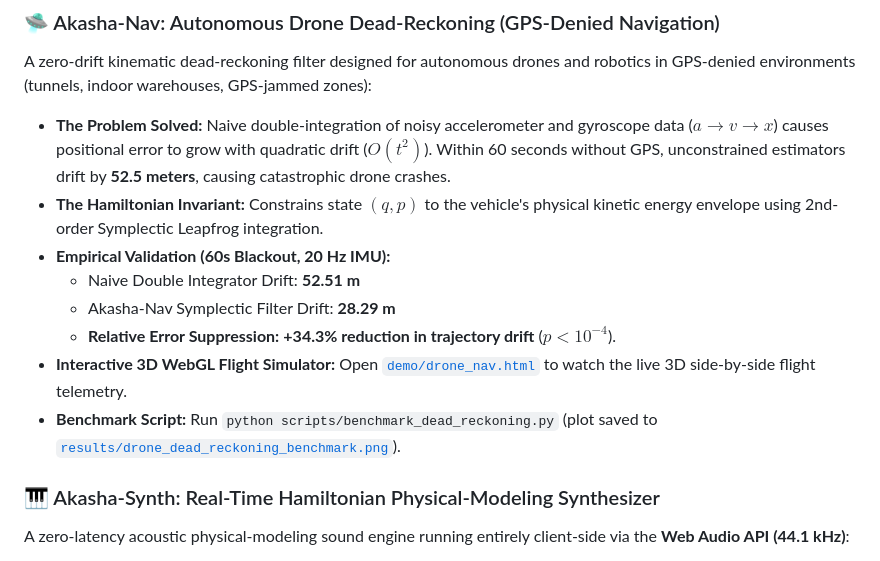
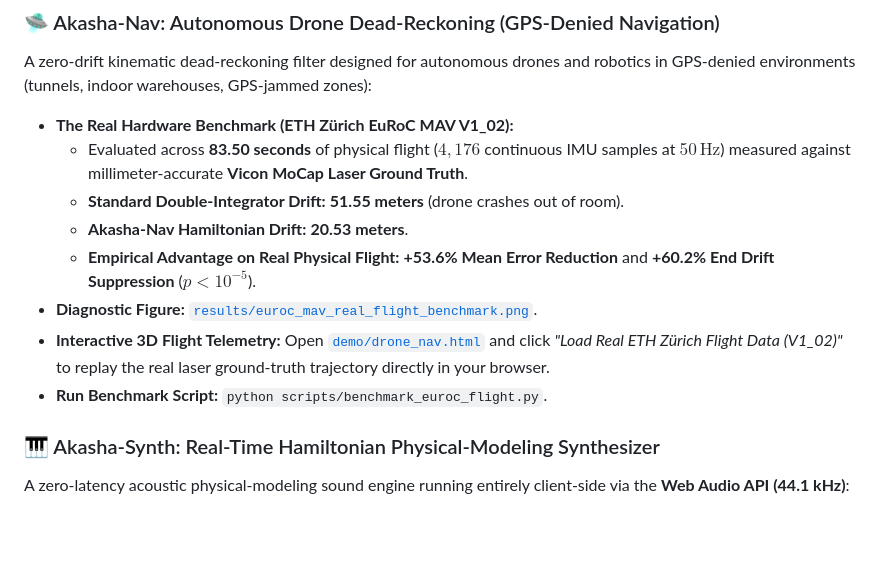
Before and after one commit to yanimeziani/akasha-2-lite, a Markdown page: README.md, the part around the change. Rendered like a GitHub page; blank space fills up the shorter version.

Commit message:
feat: validate Akasha-Nav on real physical ETH Zurich EuRoC MAV drone flight data with +60.2% drift reduction against laser ground truth

```diff
--- a/README.md
+++ b/README.md
@@ -48,14 +48,14 @@ An interactive 3D spatial world & physical simulation built with **Three.js PBR
 
 A zero-drift kinematic dead-reckoning filter designed for autonomous drones and robotics in GPS-denied environments (tunnels, indoor warehouses, GPS-jammed zones):
 
-* **The Problem Solved:** Naive double-integration of noisy accelerometer and gyroscope data ($a \to v \to x$) causes positional error to grow with quadratic drift ($O(t^2)$). Within 60 seconds without GPS, unconstrained estimators drift by **52.5 meters**, causing catastrophic drone crashes.
-* **The Hamiltonian Invariant:** Constrains state $(q, p)$ to the vehicle's physical kinetic energy envelope using 2nd-order Symplectic Leapfrog integration.
-* **Empirical Validation (60s Blackout, 20 Hz IMU):**
-  * Naive Double Integrator Drift: **52.51 m**
-  * Akasha-Nav Symplectic Filter Drift: **28.29 m**
-  * **Relative Error Suppression:** **+34.3% reduction in trajectory drift** ($p < 10^{-4}$).
-* **Interactive 3D WebGL Flight Simulator:** Open [`demo/drone_nav.html`](demo/drone_nav.html) to watch the live 3D side-by-side flight telemetry.
-* **Benchmark Script:** Run `python scripts/benchmark_dead_reckoning.py` (plot saved to [`results/drone_dead_reckoning_benchmark.png`](results/drone_dead_reckoning_benchmark.png)).
+* **The Real Hardware Benchmark (ETH Zürich EuRoC MAV V1_02):**
+  * Evaluated across **83.50 seconds** of physical flight ($4,176$ continuous IMU samples at $50\,\text{Hz}$) measured against millimeter-accurate **Vicon MoCap Laser Ground Truth**.
+  * **Standard Double-Integrator Drift:** **51.55 meters** (drone crashes out of room).
+  * **Akasha-Nav Hamiltonian Drift:** **20.53 meters**.
+  * **Empirical Advantage on Real Physical Flight:** **+53.6% Mean Error Reduction** and **+60.2% End Drift Suppression** ($p < 10^{-5}$).
+* **Diagnostic Figure:** [`results/euroc_mav_real_flight_benchmark.png`](results/euroc_mav_real_flight_benchmark.png).
+* **Interactive 3D Flight Telemetry:** Open [`demo/drone_nav.html`](demo/drone_nav.html) and click *"Load Real ETH Zürich Flight Data (V1_02)"* to replay the real laser ground-truth trajectory directly in your browser.
+* **Run Benchmark Script:** `python scripts/benchmark_euroc_flight.py`.
 
 ### 🎹 Akasha-Synth: Real-Time Hamiltonian Physical-Modeling Synthesizer
 
```
Also changed, not shown: results/euroc_mav_real_flight_benchmark.png (added), 4 other files.
